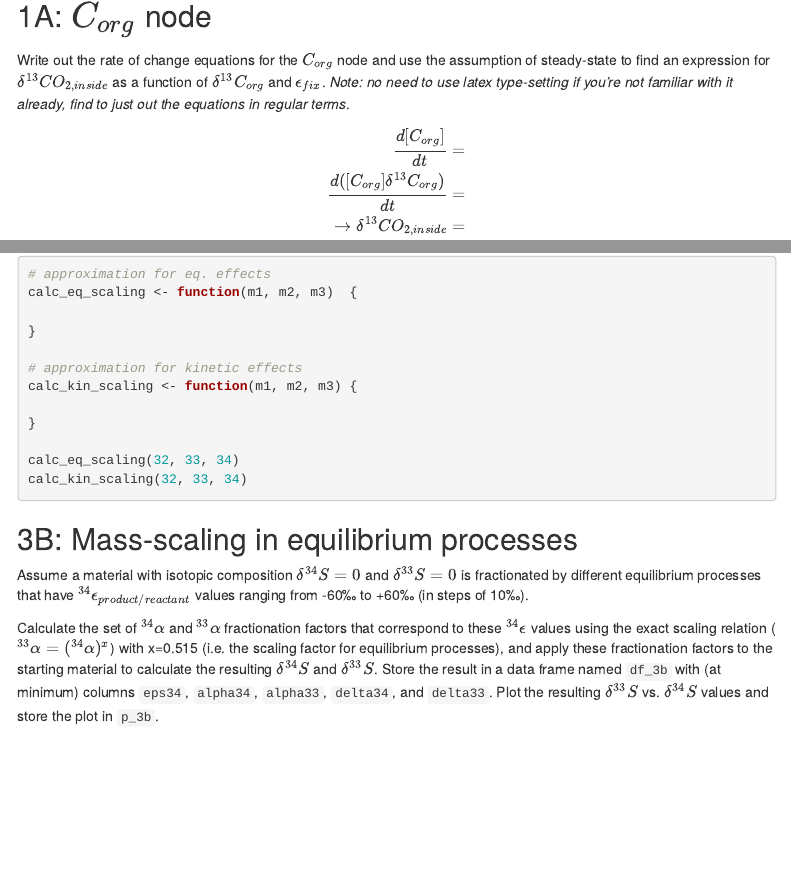
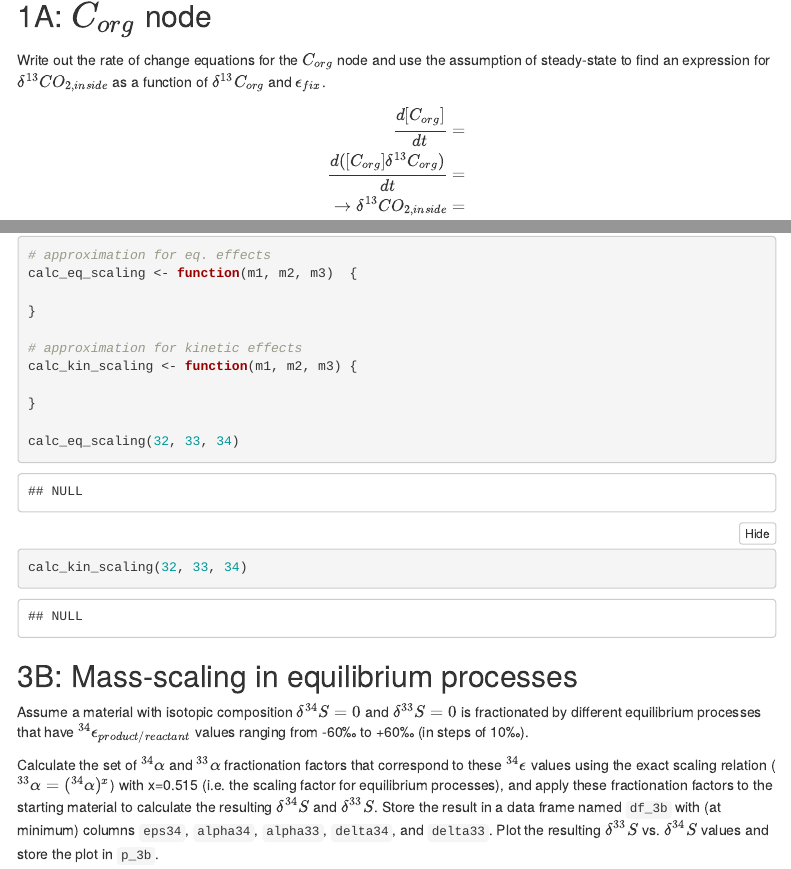
Before and after one commit to 2018-Stable-Isotope-Fractionation/assignment-beyond-equilibrium, an R Markdown document (assignment.Rmd): the page in a window 1100 px wide, from 470 px down, and a second part further down, joined at a grey line. Rendered offline with R 4.5, knitr and Pandoc, with nearby package versions; some code elsewhere in the file could not run offline; menus at the side of the page are left out.

Commit message:
update assignment

````diff
--- a/assignment.Rmd
+++ b/assignment.Rmd
@@ -16,7 +16,6 @@ editor_options:
 ```{r "load packages", include=FALSE}
 library(tidyverse)
 library(latex2exp)
-knitr::opts_chunk$set(eval = FALSE)
 ```
 
 # 1. Isotope flux at steady-state
@@ -29,7 +28,7 @@ knitr::include_graphics("C3_metabolism.png")
 
 ## 1A: $C_{org}$ node
 
-Write out the rate of change equations for the $C_{org}$ node and use the assumption of steady-state to find an expression for $\delta^{13}CO_{2,inside}$ as a function of $\delta^{13}C_{org}$ and $\epsilon_{fix}$. *Note: no need to use latex type-setting if you're not familiar with it already, find to just out the equations in regular terms*.
+Write out the rate of change equations for the $C_{org}$ node and use the assumption of steady-state to find an expression for $\delta^{13}CO_{2,inside}$ as a function of $\delta^{13}C_{org}$ and $\epsilon_{fix}$.
 
 
 $$
@@ -120,7 +119,7 @@ cow %>% generate_reaction_diagram(add_arrows = T)
 
 Based on this reaction schematic and the different flux proportions and isotopic effects indicated in the above reactions, draw a diagram for this system labeling the pools (like in the diagram in the previous problem), the relative fluxes, and the formulas for the isotopic composition of the fluxes. (*Note: name the file `cow_solution.jpg` or `cow_solution.png` - totally sufficient to take a picture of your sketch with an in-focus phone camera and upload the picture into this assignment repository.*).
 
-```{r, out.width = "100%", echo=FALSE, eval=TRUE}
+```{r, out.width = "100%", echo=FALSE}
 if (file.exists("cow_solution.png"))
   knitr::include_graphics("cow_solution.png")
 if (file.exists("cow_solution.jpg"))
````
Also changed, not shown: 1 other file.
